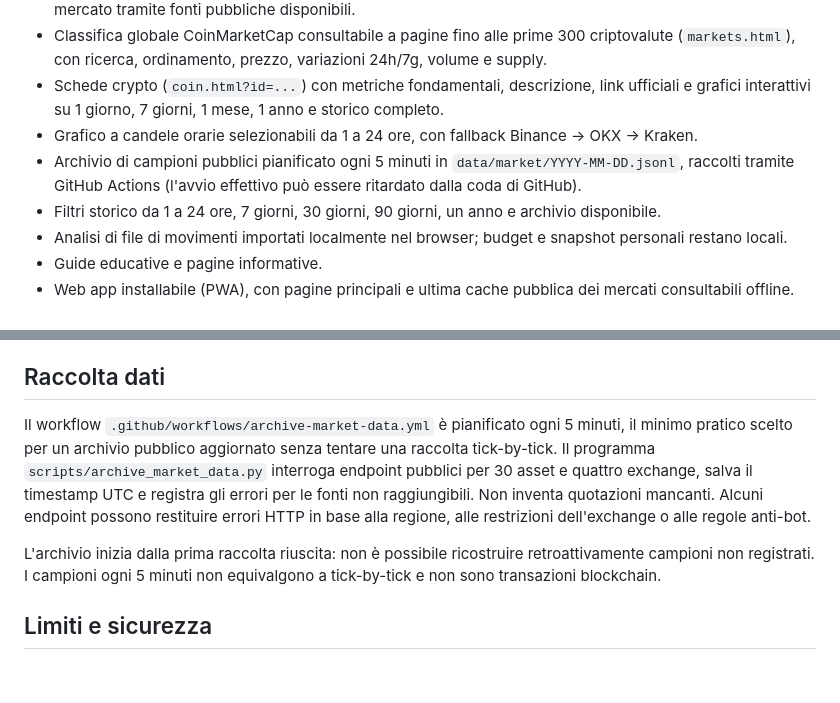
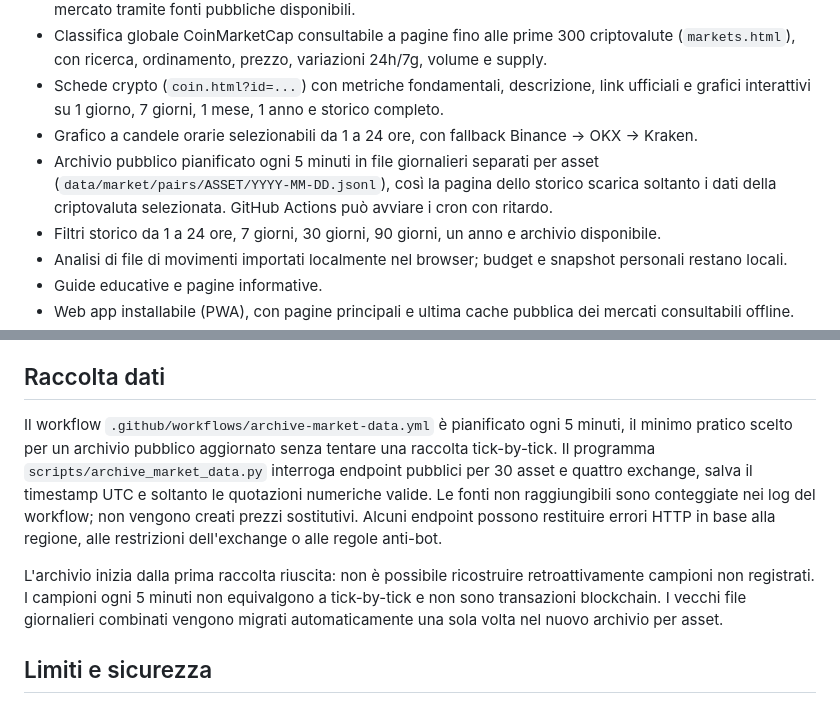
Before and after one commit to italocoin-project/finance-pattern-engine, a Markdown page: README.md, 2 parts joined by grey strips. Rendered like a GitHub page; blank space fills up the shorter version.

Commit message:
Document compact per-asset history archive

```diff
--- a/README.md
+++ b/README.md
@@ -13,7 +13,7 @@ Monitor informativo dei mercati crypto con interfaccia in italiano, confronto tr
 - Classifica globale CoinMarketCap consultabile a pagine fino alle prime 300 criptovalute (`markets.html`), con ricerca, ordinamento, prezzo, variazioni 24h/7g, volume e supply.
 - Schede crypto (`coin.html?id=...`) con metriche fondamentali, descrizione, link ufficiali e grafici interattivi su 1 giorno, 7 giorni, 1 mese, 1 anno e storico completo.
 - Grafico a candele orarie selezionabili da 1 a 24 ore, con fallback Binance → OKX → Kraken.
-- Archivio di campioni pubblici pianificato ogni 5 minuti in `data/market/YYYY-MM-DD.jsonl`, raccolti tramite GitHub Actions (l'avvio effettivo può essere ritardato dalla coda di GitHub).
+- Archivio pubblico pianificato ogni 5 minuti in file giornalieri separati per asset (`data/market/pairs/ASSET/YYYY-MM-DD.jsonl`), così la pagina dello storico scarica soltanto i dati della criptovaluta selezionata. GitHub Actions può avviare i cron con ritardo.
 - Filtri storico da 1 a 24 ore, 7 giorni, 30 giorni, 90 giorni, un anno e archivio disponibile.
 - Analisi di file di movimenti importati localmente nel browser; budget e snapshot personali restano locali.
 - Guide educative e pagine informative.
@@ -23,9 +23,9 @@ Monitor informativo dei mercati crypto con interfaccia in italiano, confronto tr
 Le quotazioni e la classifica globale provengono dalla CoinMarketCap Keyless Public API, quando disponibile; i grafici storici delle schede usano l’API pubblica CoinGecko. Le quotazioni exchange provengono dagli endpoint pubblici di Binance. Le API possono applicare limiti di frequenza o non essere disponibili: il sito segnala i dati mancanti invece di inventarli. I valori possono essere aggiornati con ritardo e non sono una garanzia per decisioni finanziarie.
 
 ## Raccolta dati
-Il workflow `.github/workflows/archive-market-data.yml` è pianificato ogni 5 minuti, il minimo pratico scelto per un archivio pubblico aggiornato senza tentare una raccolta tick-by-tick. Il programma `scripts/archive_market_data.py` interroga endpoint pubblici per 30 asset e quattro exchange, salva il timestamp UTC e registra gli errori per le fonti non raggiungibili. Non inventa quotazioni mancanti. Alcuni endpoint possono restituire errori HTTP in base alla regione, alle restrizioni dell'exchange o alle regole anti-bot.
+Il workflow `.github/workflows/archive-market-data.yml` è pianificato ogni 5 minuti, il minimo pratico scelto per un archivio pubblico aggiornato senza tentare una raccolta tick-by-tick. Il programma `scripts/archive_market_data.py` interroga endpoint pubblici per 30 asset e quattro exchange, salva il timestamp UTC e soltanto le quotazioni numeriche valide. Le fonti non raggiungibili sono conteggiate nei log del workflow; non vengono creati prezzi sostitutivi. Alcuni endpoint possono restituire errori HTTP in base alla regione, alle restrizioni dell'exchange o alle regole anti-bot.
 
-L'archivio inizia dalla prima raccolta riuscita: non è possibile ricostruire retroattivamente campioni non registrati. I campioni ogni 5 minuti non equivalgono a tick-by-tick e non sono transazioni blockchain.
+L'archivio inizia dalla prima raccolta riuscita: non è possibile ricostruire retroattivamente campioni non registrati. I campioni ogni 5 minuti non equivalgono a tick-by-tick e non sono transazioni blockchain. I vecchi file giornalieri combinati vengono migrati automaticamente una sola volta nel nuovo archivio per asset.
 
 ## Limiti e sicurezza
 - Le API pubbliche dei prezzi non forniscono movimenti privati degli account Binance/Coinbase.
```
